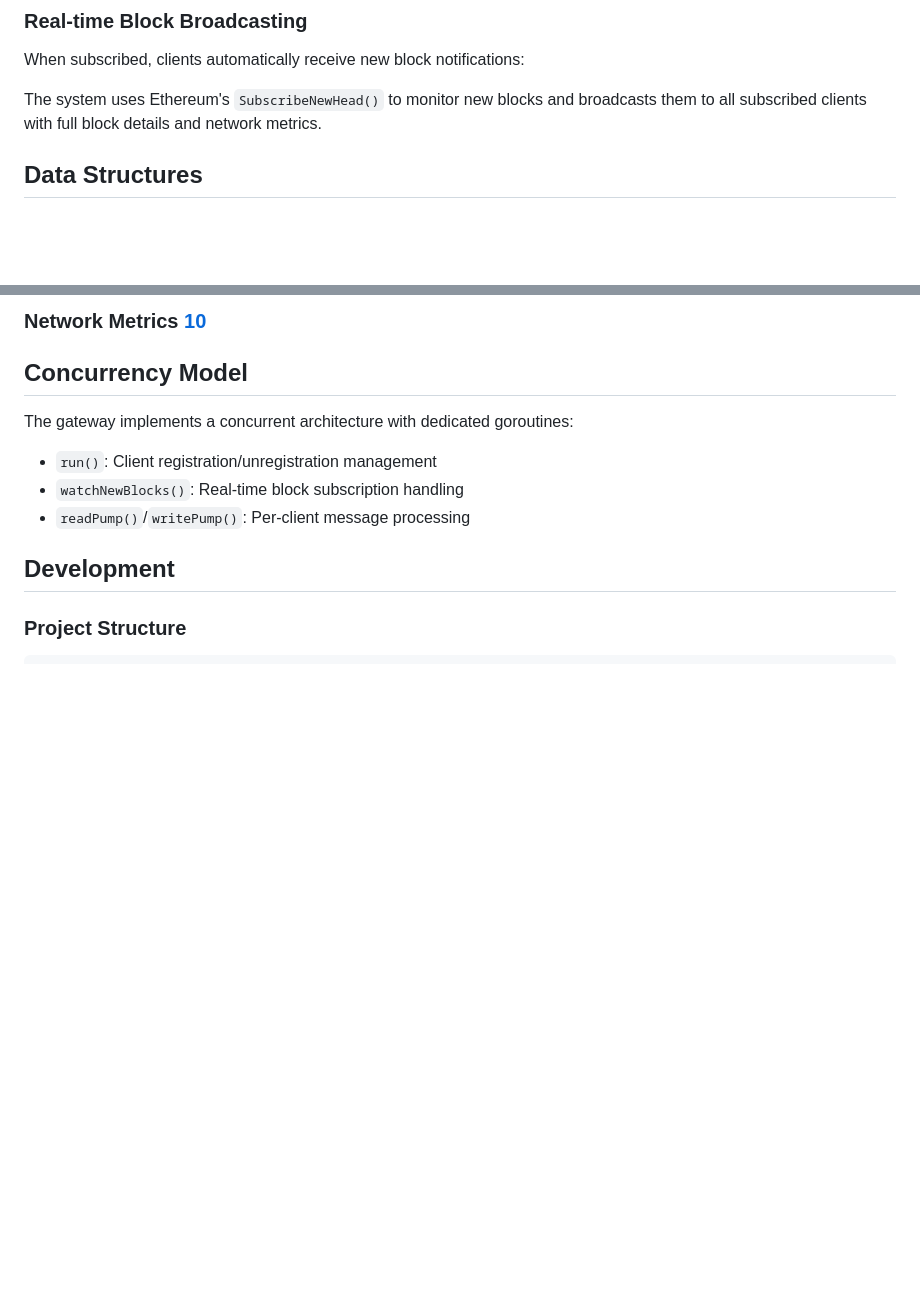
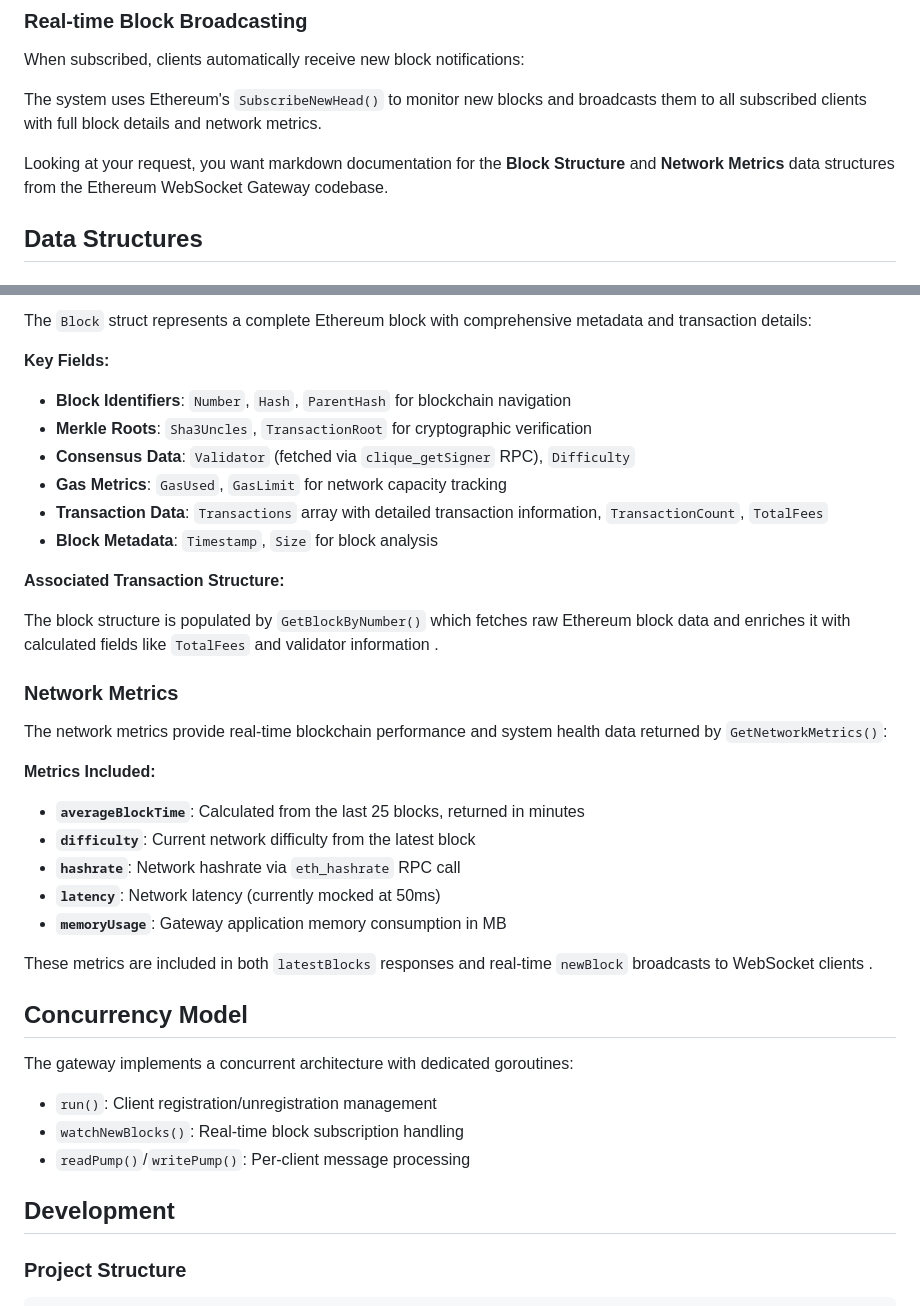
Before and after one commit to sch0penheimer/Ethereum-WebSocket-Gateway, a Markdown page: README.md, 2 parts joined by grey strips. GitHub-like rendering; blank space fills up the shorter version.

Commit message:
- Updated the README.md

```diff
--- a/README.md
+++ b/README.md
@@ -100,5 +100,7 @@ When subscribed, clients automatically receive new block notifications:
 
 The system uses Ethereum's `SubscribeNewHead()` to monitor new blocks and broadcasts them to all subscribed clients with full block details and network metrics.
 
+Looking at your request, you want markdown documentation for the **Block Structure** and **Network Metrics** data structures from the Ethereum WebSocket Gateway codebase.
+
 ## Data Structures
 
@@ -106,5 +108,30 @@ The system uses Ethereum's `SubscribeNewHead()` to monitor new blocks and broadc
 
-### Network Metrics [10](#0-9)
+The `Block` struct represents a complete Ethereum block with comprehensive metadata and transaction details:
+
+**Key Fields:**
+- **Block Identifiers**: `Number`, `Hash`, `ParentHash` for blockchain navigation
+- **Merkle Roots**: `Sha3Uncles`, `TransactionRoot` for cryptographic verification
+- **Consensus Data**: `Validator` (fetched via `clique_getSigner` RPC), `Difficulty`
+- **Gas Metrics**: `GasUsed`, `GasLimit` for network capacity tracking
+- **Transaction Data**: `Transactions` array with detailed transaction information, `TransactionCount`, `TotalFees`
+- **Block Metadata**: `Timestamp`, `Size` for block analysis
+
+**Associated Transaction Structure:**
+
+The block structure is populated by `GetBlockByNumber()` which fetches raw Ethereum block data and enriches it with calculated fields like `TotalFees` and validator information .
+
+### Network Metrics
+
+The network metrics provide real-time blockchain performance and system health data returned by `GetNetworkMetrics()`:
+
+**Metrics Included:**
+- **`averageBlockTime`**: Calculated from the last 25 blocks, returned in minutes
+- **`difficulty`**: Current network difficulty from the latest block
+- **`hashrate`**: Network hashrate via `eth_hashrate` RPC call
+- **`latency`**: Network latency (currently mocked at 50ms)
+- **`memoryUsage`**: Gateway application memory consumption in MB
+
+These metrics are included in both `latestBlocks` responses and real-time `newBlock` broadcasts to WebSocket clients .
 
 ## Concurrency Model
 
```
Also changed, not shown: other parts of README.md (+1 -1 lines).
